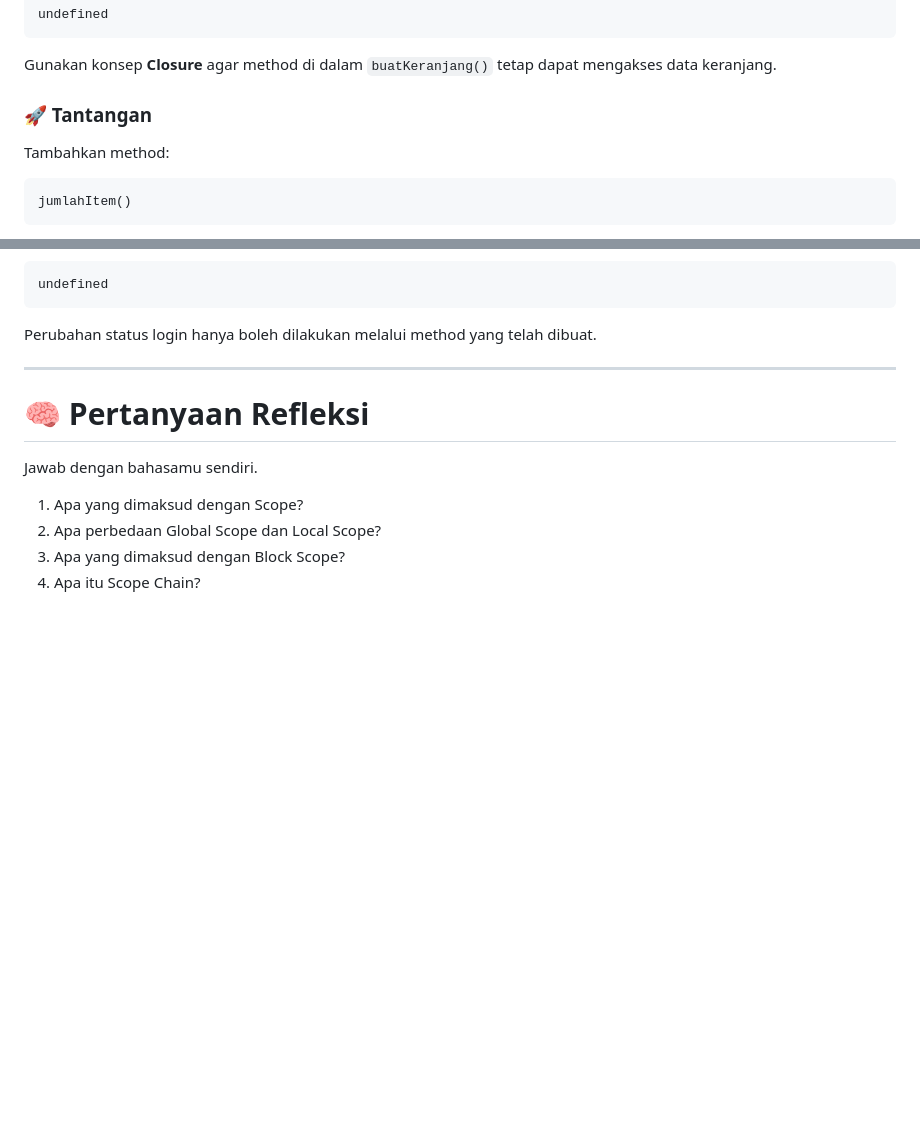
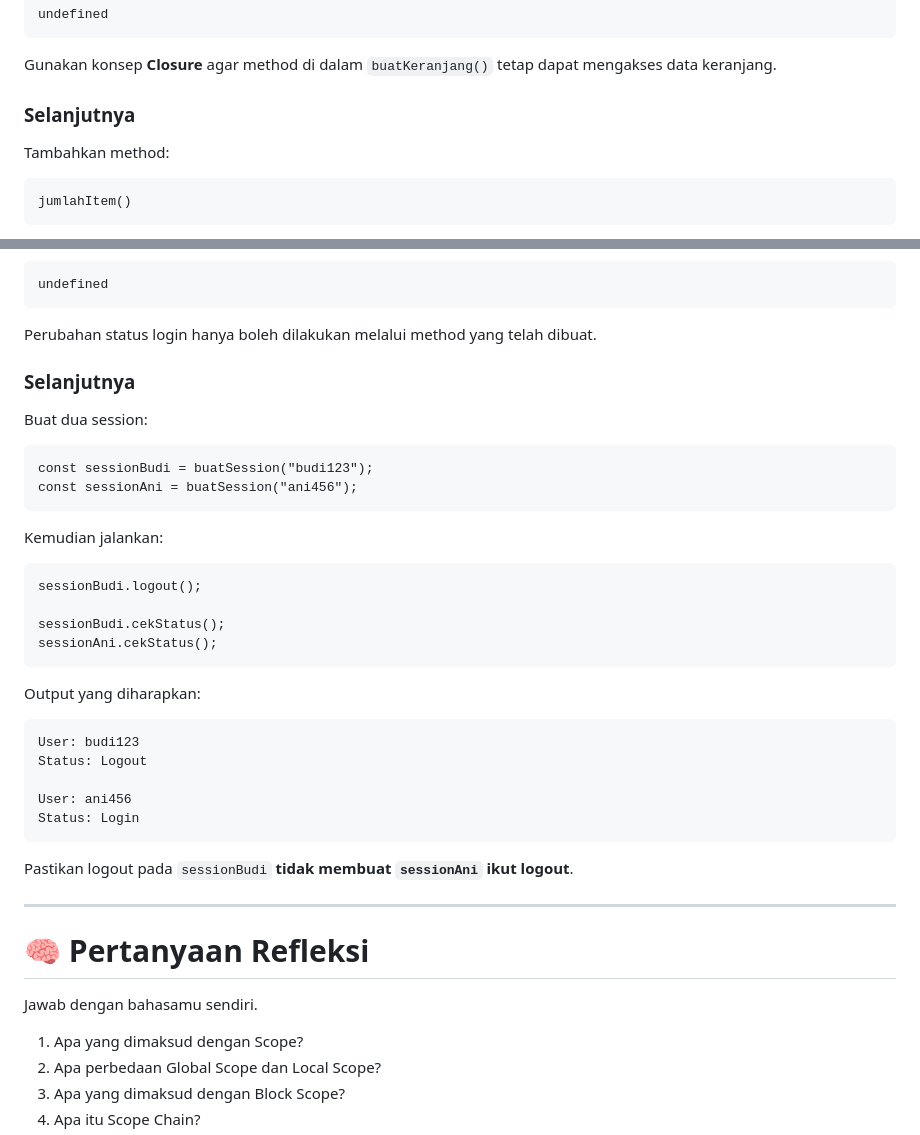
Before and after one commit to Ahmdhnf-creator/javascript-basic, a Markdown page: bab-13-scope-hoisting-closure/soal.md, 2 parts joined by grey strips. Drawn GitHub-style; blank space fills up the shorter version.

Commit message:
add: soal tambahan

```diff
--- a/bab-13-scope-hoisting-closure/soal.md
+++ b/bab-13-scope-hoisting-closure/soal.md
@@ -637,7 +637,7 @@ Hasil:
 
 Gunakan konsep **Closure** agar method di dalam `buatKeranjang()` tetap dapat mengakses data keranjang.
 
-### 🚀 Tantangan
+### Selanjutnya
 
 Tambahkan method:
 
@@ -710,6 +710,30 @@ Hasil:
 
 Perubahan status login hanya boleh dilakukan melalui method yang telah dibuat.
 
+### Selanjutnya
+
+Buat dua session:
+
+    const sessionBudi = buatSession("budi123");
+    const sessionAni = buatSession("ani456");
+
+Kemudian jalankan:
+
+    sessionBudi.logout();
+
+    sessionBudi.cekStatus();
+    sessionAni.cekStatus();
+
+Output yang diharapkan:
+
+    User: budi123
+    Status: Logout
+
+    User: ani456
+    Status: Login
+
+Pastikan logout pada `sessionBudi` **tidak membuat `sessionAni` ikut logout**.
+
 
 
 ---
```
